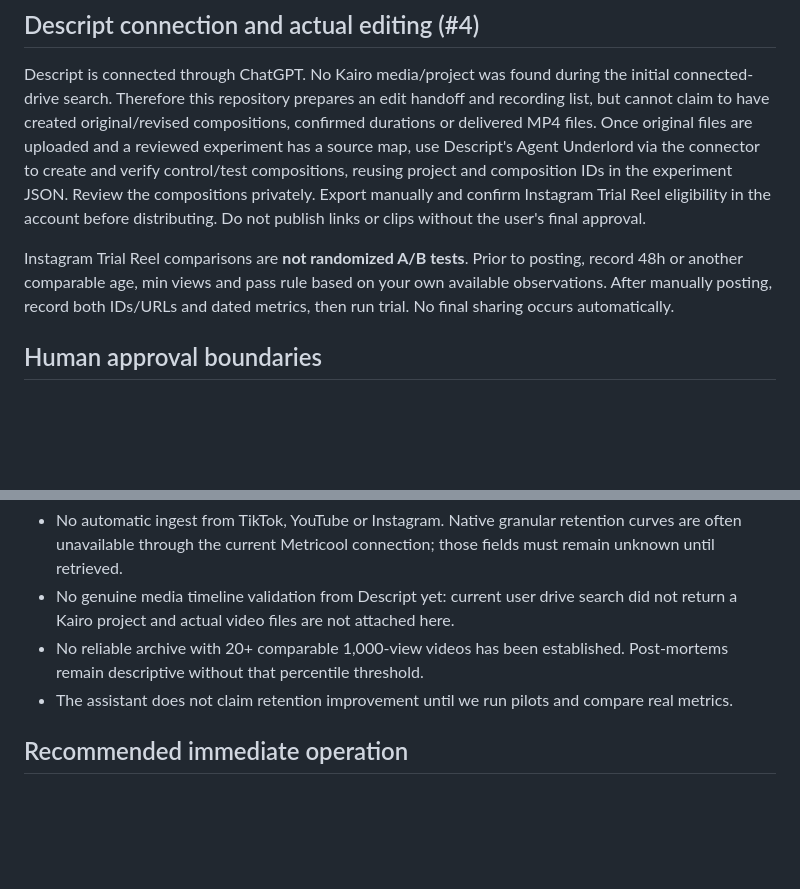
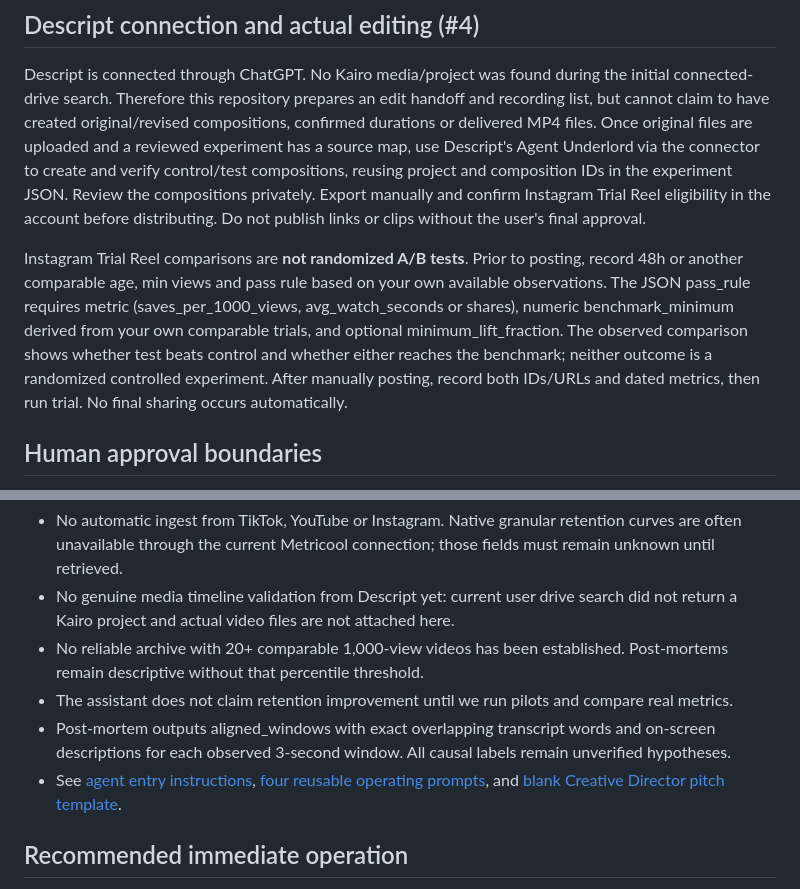
Before and after one commit to ajlacabe23-2426/FacelessAI-KairoKnox, a Markdown page: docs/CONTENT_INTELLIGENCE.md, 2 parts joined by grey strips. Drawn GitHub-style; blank space fills up the shorter version.

Commit message:
docs(kairo): clarify trial benchmark and aligned retention evidence

```diff
--- a/docs/CONTENT_INTELLIGENCE.md
+++ b/docs/CONTENT_INTELLIGENCE.md
@@ -55,7 +55,7 @@ Comparison archive: an array of similarly shaped video records; per-post eligibi
 ## Descript connection and actual editing (#4)
 Descript is connected through ChatGPT. No Kairo media/project was found during the initial connected-drive search. Therefore this repository prepares an edit handoff and recording list, but cannot claim to have created original/revised compositions, confirmed durations or delivered MP4 files. Once original files are uploaded and a reviewed experiment has a source map, use Descript's Agent Underlord via the connector to create and verify control/test compositions, reusing project and composition IDs in the experiment JSON. Review the compositions privately. Export manually and confirm Instagram Trial Reel eligibility in the account before distributing. Do not publish links or clips without the user's final approval.
 
-Instagram Trial Reel comparisons are **not randomized A/B tests**. Prior to posting, record 48h or another comparable age, min views and pass rule based on your own available observations. After manually posting, record both IDs/URLs and dated metrics, then run trial. No final sharing occurs automatically.
+Instagram Trial Reel comparisons are **not randomized A/B tests**. Prior to posting, record 48h or another comparable age, min views and pass rule based on your own available observations. The JSON pass_rule requires metric (saves_per_1000_views, avg_watch_seconds or shares), numeric benchmark_minimum derived from your own comparable trials, and optional minimum_lift_fraction. The observed comparison shows whether test beats control and whether either reaches the benchmark; neither outcome is a randomized controlled experiment. After manually posting, record both IDs/URLs and dated metrics, then run trial. No final sharing occurs automatically.
 
 ## Human approval boundaries
 1. Idea approval is not production approval.
@@ -69,6 +69,8 @@ Instagram Trial Reel comparisons are **not randomized A/B tests**. Prior to post
 - No genuine media timeline validation from Descript yet: current user drive search did not return a Kairo project and actual video files are not attached here.
 - No reliable archive with 20+ comparable 1,000-view videos has been established. Post-mortems remain descriptive without that percentile threshold.
 - The assistant does not claim retention improvement until we run pilots and compare real metrics.
+- Post-mortem outputs aligned_windows with exact overlapping transcript words and on-screen descriptions for each observed 3-second window. All causal labels remain unverified hypotheses.
+- See [agent entry instructions](../AGENTS.md), [four reusable operating prompts](../prompts/KAIRO_CONTENT_INTELLIGENCE.md), and [blank Creative Director pitch template](../templates/CREATIVE_PITCH.json).
 
 ## Recommended immediate operation
 1. Select a future Kairo idea and complete Creative Director pitch fields and ratings.
```
